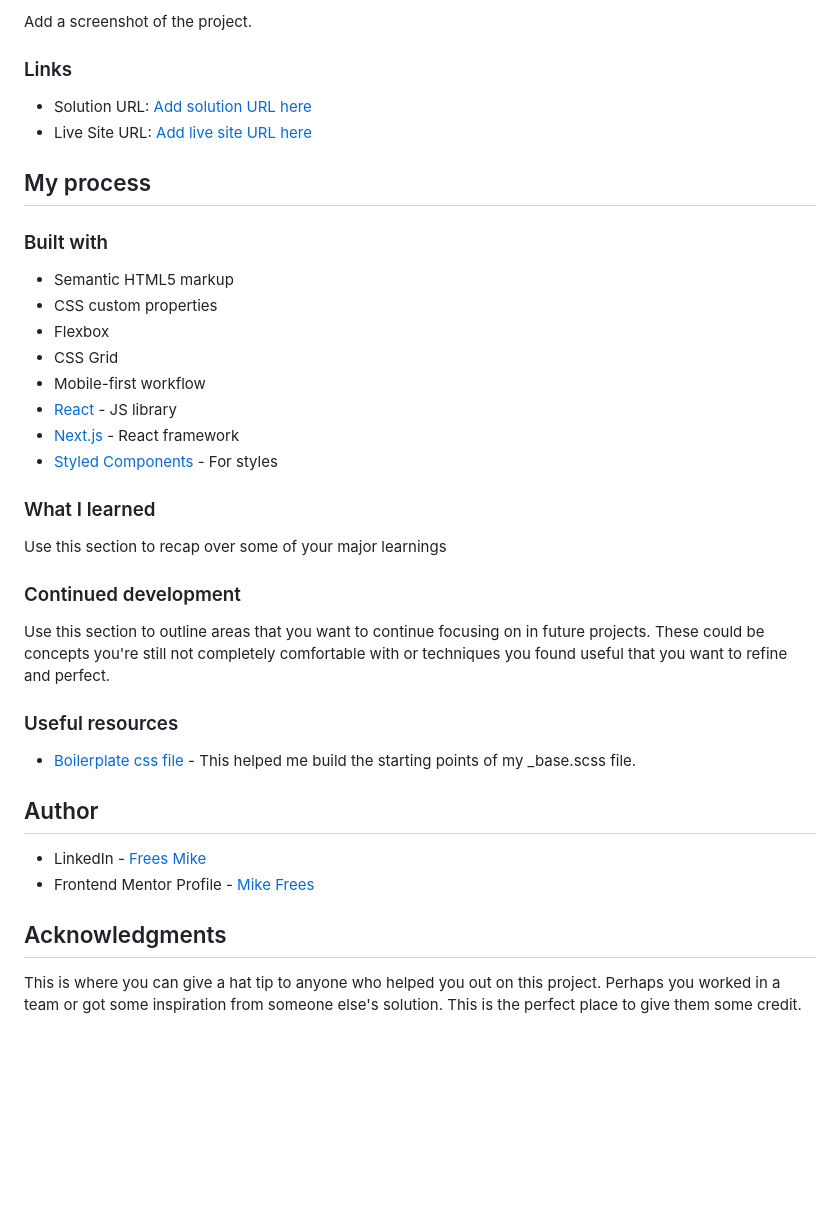
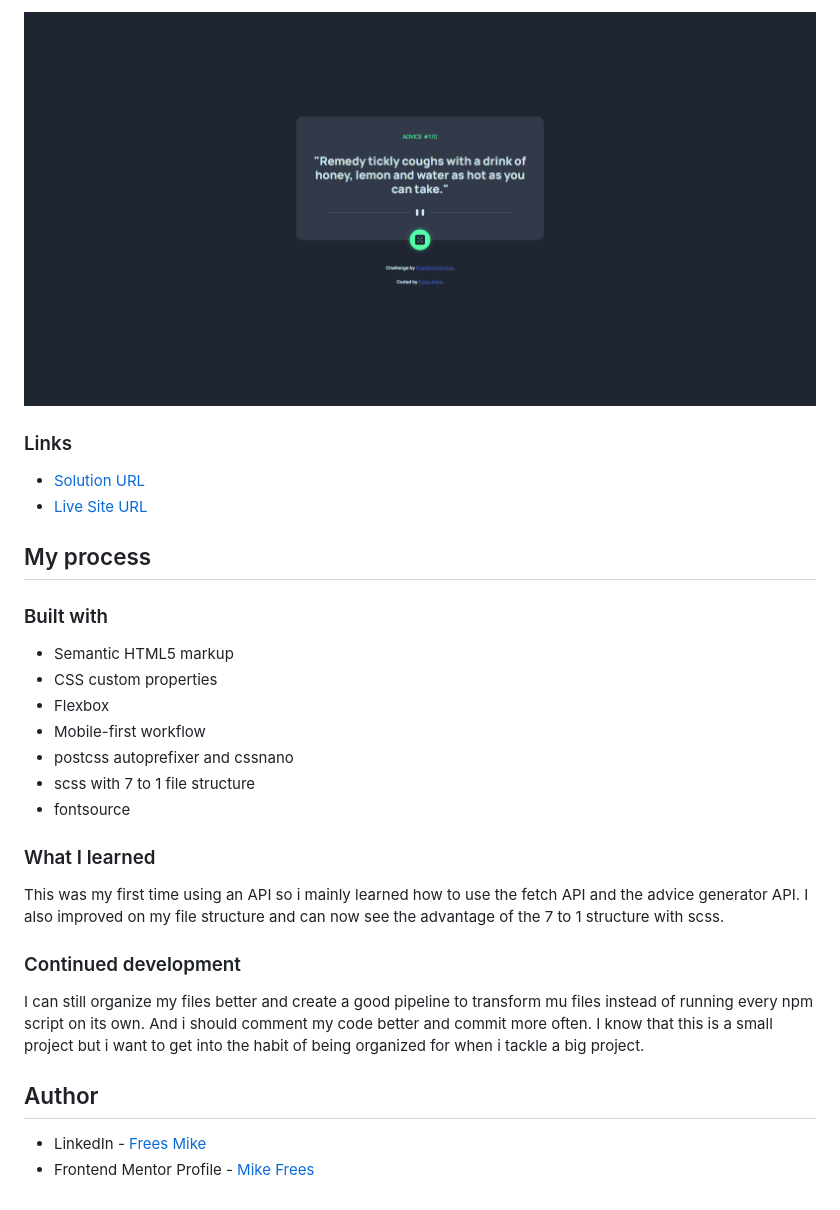
Before and after one commit to mikeFrees/advice-generator-app-main, a Markdown page: README.md, the part around one of its changes. Rendered like a GitHub page; pictures changed too: screenshot.png (added); blank space fills up the shorter version.

```diff
--- a/README.md
+++ b/README.md
@@ -26,10 +28,10 @@ project description here
 
-Add a screenshot of the project.
+![](./screenshot.png)
 
 ### Links
 
-- Solution URL: [Add solution URL here](https://your-solution-url.com)
-- Live Site URL: [Add live site URL here](https://your-live-site-url.com)
+- [Solution URL](https://github.com/mikeFrees/advice-generator-app-main)
+- [Live Site URL](https://mikes-advice-generator.netlify.app/)
 
 ## My process
 
@@ -38,29 +40,21 @@ Add a screenshot of the project.
 - Semantic HTML5 markup
 - CSS custom properties
 - Flexbox
-- CSS Grid
 - Mobile-first workflow
-- [React](https://reactjs.org/) - JS library
-- [Next.js](https://nextjs.org/) - React framework
-- [Styled Components](https://styled-components.com/) - For styles
+- postcss autoprefixer and cssnano
+- scss with 7 to 1 file structure
+- fontsource
 
 ### What I learned
 
-Use this section to recap over some of your major learnings
+This was my first time using an API so i mainly learned how to use the fetch API and the advice generator API.
+I also improved on my file structure and can now see the advantage of the 7 to 1 structure with scss.
 
 ### Continued development
 
-Use this section to outline areas that you want to continue focusing on in future projects. These could be concepts you're still not completely comfortable with or techniques you found useful that you want to refine and perfect.
-
-### Useful resources
-
-- [Boilerplate css file](https://blog.logrocket.com/what-should-modern-css-boilerplate-look-like) - This helped me build the starting points of my _base.scss file.
+I can still organize my files better and create a good pipeline to transform mu files instead of running every npm script on its own. And i should comment my code better and commit more often. I know that this is a small project but i want to get into the habit of being organized for when i tackle a big project.
 
 ## Author
 
 - LinkedIn - [Frees Mike](https://www.linkedin.com/in/mike-frees/)
 - Frontend Mentor Profile - [Mike Frees](https://www.frontendmentor.io/profile/mikeFrees)
-
-## Acknowledgments
-
-This is where you can give a hat tip to anyone who helped you out on this project. Perhaps you worked in a team or got some inspiration from someone else's solution. This is the perfect place to give them some credit.
```
Also changed, not shown: other parts of README.md (+6 -4 lines), 18 other files.
